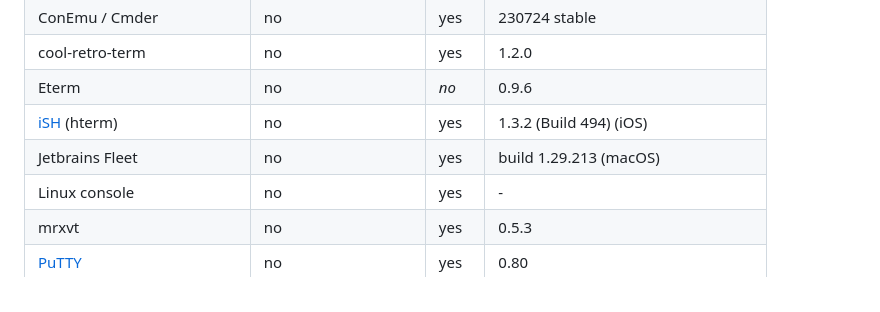
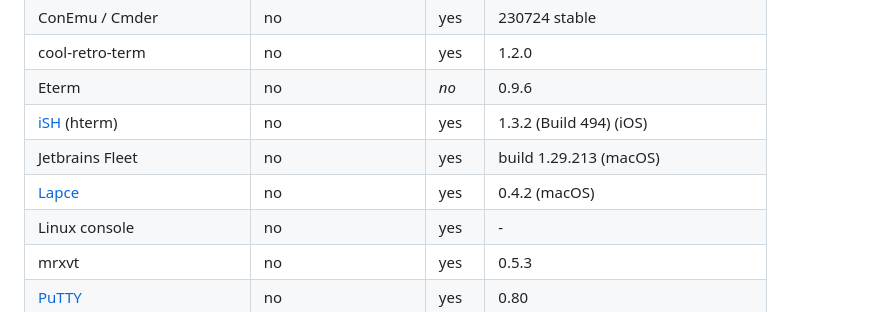
Before and after one commit to bash/terminal-colorsaurus, a Markdown page: doc/terminal-survey.md, the part around the change printed below. Drawn GitHub-style.

Commit message:
Add Lapce to the list of terminals

```diff
--- a/doc/terminal-survey.md
+++ b/doc/terminal-survey.md
@@ -28,6 +28,7 @@ A list of terminals that were tested for support of `OSC 10` / `OSC 11` and `DA1
 | Eterm                      | no                    | *no*  | 0.9.6                              |
 | [iSH] (hterm)              | no                    | yes   | 1.3.2 (Build 494) (iOS)            |
 | Jetbrains Fleet            | no                    | yes   | build 1.29.213 (macOS)             |
+| [Lapce]                    | no                    | yes   | 0.4.2 (macOS)                      |
 | Linux console              | no                    | yes   | -                                  |
 | mrxvt                      | no                    | yes   | 0.5.3                              |
 | [PuTTY]                    | no                    | yes   | 0.80                               |
```
Also changed, not shown: other parts of doc/terminal-survey.md (+1 -0 lines).
